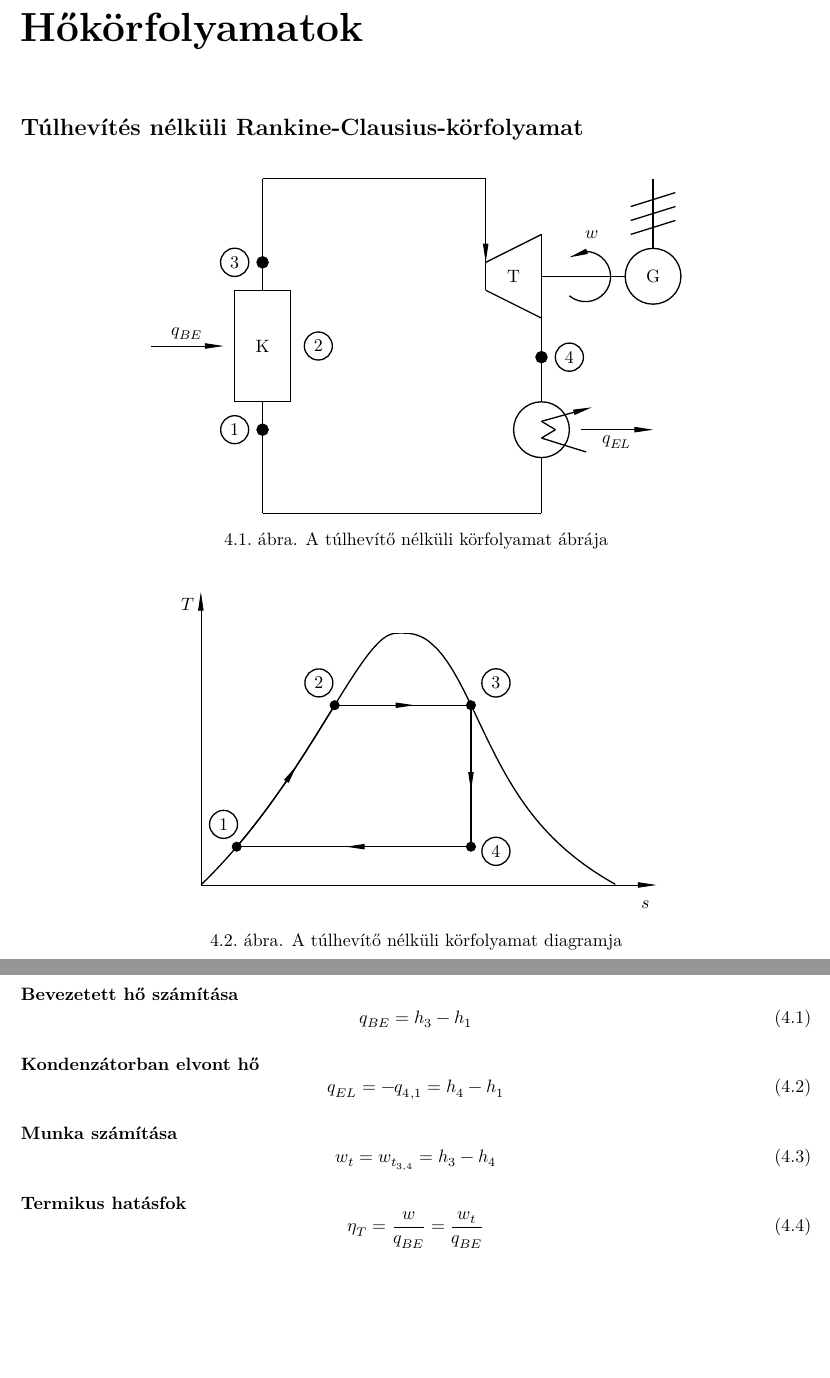
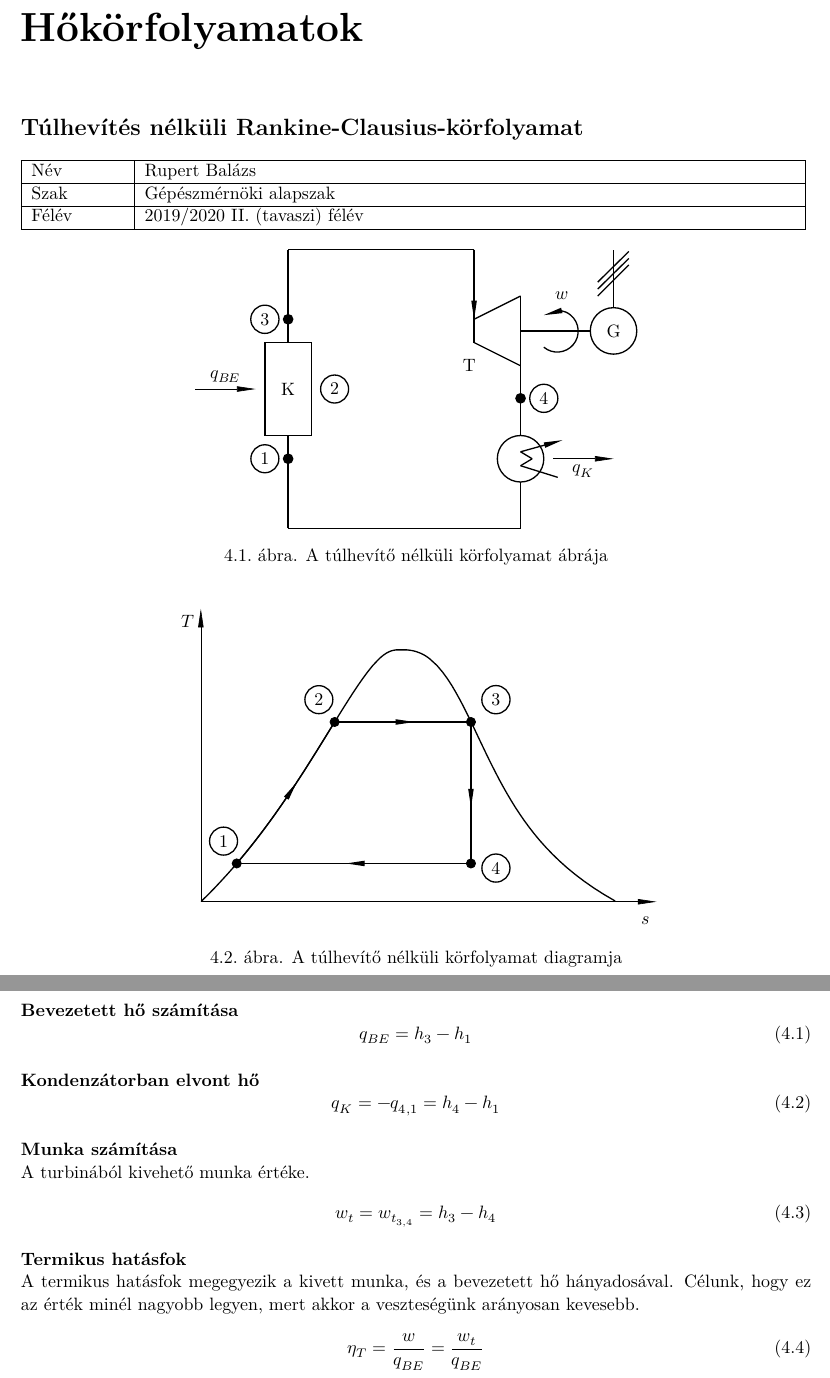
Before and after one commit to vizieszter/MHEK, a LaTeX document (MHEK.tex, which reads I8FMUH/I8FMUH_rc.tex): two parts of pages 7 and 8 of 12, joined at a grey line, cut so that both start at the same text, the shorter picture padded with empty space. Compiled offline with XeLaTeX.

Commit message:
javitasok

```diff
--- a/I8FMUH/I8FMUH_rc.tex
+++ b/I8FMUH/I8FMUH_rc.tex
@@ -1,11 +1,20 @@
 \newcommand\pontvastagsag{1 mm} %nevezetes pontok vastagsága
 
 \section*{Túlhevítés nélküli Rankine-Clausius-körfolyamat}
+\begin{tabular}{ | p{2cm} | p{14cm} | }
+	\hline
+	Név & Rupert Balázs \\
+	\hline
+	Szak & Gépészmérnöki alapszak\\
+	\hline
+	Félév & 2019/2020 II. (tavaszi) félév \\
+	\hline
+\end{tabular}
 %körfolyamat rajza
 \begin{figure}[h]
 	\centering
 	\begin{tikzpicture}
-		\newcommand\COR{1.2}; %korrekciós érték az ábra késsöbbi méreteinek változtatásához
+		\newcommand\COR{1}; %korrekciós érték az ábra késsöbbi méreteinek változtatásához
 		\draw[thick] (0, 0) -- (4*\COR, 0); %legfelső vonal
 		\draw[->, thick] (4*\COR, 0) -- (4*\COR, -1.5*\COR);
 		\draw[thick] (4*\COR, 0*\COR) -- (4*\COR, -2*\COR); %turbinaba tartó vonal
@@ -36,9 +45,9 @@
 		\draw[thick] (5*\COR, -1.75*\COR) -- (6.5*\COR, -1.75*\COR);
 		\draw[thick] (7*\COR, -1.75*\COR) circle (0.5cm*\COR);
 		\draw[thick] (7*\COR, -1.25*\COR) -- (7*\COR, 0*\COR);
-		\draw[thick] (6.6*\COR, -1*\COR) -- (7.4*\COR, -0.75*\COR);
-		\draw[thick] (6.6*\COR, -0.75*\COR) -- (7.4*\COR, -0.5*\COR);
-		\draw[thick] (6.6*\COR, -0.5*\COR) -- (7.4*\COR, -0.25*\COR);
+		\draw[thick] (6.66*\COR, -1*\COR) -- (7.33*\COR, -0.33*\COR);
+		\draw[thick] (6.66*\COR, -0.85*\COR) -- (7.33*\COR, -0.19*\COR);
+		\draw[thick] (6.66*\COR, -0.7*\COR) -- (7.33*\COR, -0.04*\COR);
 		%gép betűje
 		\node at (7*\COR, -1.75*\COR) {G};
 		%pontok megrajzolása
@@ -56,7 +65,7 @@
 		%nyomaték megrajzolása
 		\draw [->, thick] (5.5*\COR, -2.1*\COR) arc [radius = 0.45*\COR, start angle = -130, end angle = 130];
 		%q_EL bejelölése
-		\draw[->] (5.7*\COR, -4.5*\COR) -- (7*\COR, -4.5*\COR) node [midway, below] {$q_{EL}$};
+		\draw[->] (5.7*\COR, -4.5*\COR) -- (7*\COR, -4.5*\COR) node [midway, below] {$q_K$};
 		%q_BE bejelölése
 		\draw[->] (-2*\COR, -3*\COR) -- (-0.7*\COR, -3*\COR) node [midway, above] {$q_{BE}$};
 		%munka jelölése
@@ -67,7 +76,7 @@
 \end{figure}
 
 %diagram rajza
-\begin{figure}[h]
+\begin{figure}[H]
 	\centering
 	\begin{tikzpicture}
 		\newcommand\kicsinyites{0.7};
@@ -128,13 +137,15 @@
 	\end{equation}
 \paragraph{Kondenzátorban elvont hő}
 	\begin{equation}
-		q_{EL} = - q_{4,1} = h_4 - h_1
+		q_K = - q_{4,1} = h_4 - h_1
 	\end{equation}
-\paragraph{Munka számítása}
+\paragraph{Munka számítása}\mbox{}\\
+A turbinából kivehető munka értéke.
 	\begin{equation}
 		w_t = w_{t_{3,4}} = h_3-h_4
 	\end{equation}
-\paragraph{Termikus hatásfok}
+\paragraph{Termikus hatásfok}\mbox{}\\
+A termikus hatásfok megegyezik a kivett munka, és a bevezetett hő hányadosával. Célunk, hogy ez az érték minél nagyobb legyen, mert akkor a veszteségünk arányosan kevesebb.
 	\begin{equation}
 		\eta_T = \frac{w}{q_{BE}} = \frac{w_t}{q_{BE}}
 	\end{equation}
```
Also changed, not shown: MHEK.pdf, I8FMUH/I8FMUH_rc.tex (2 more changed lines).
